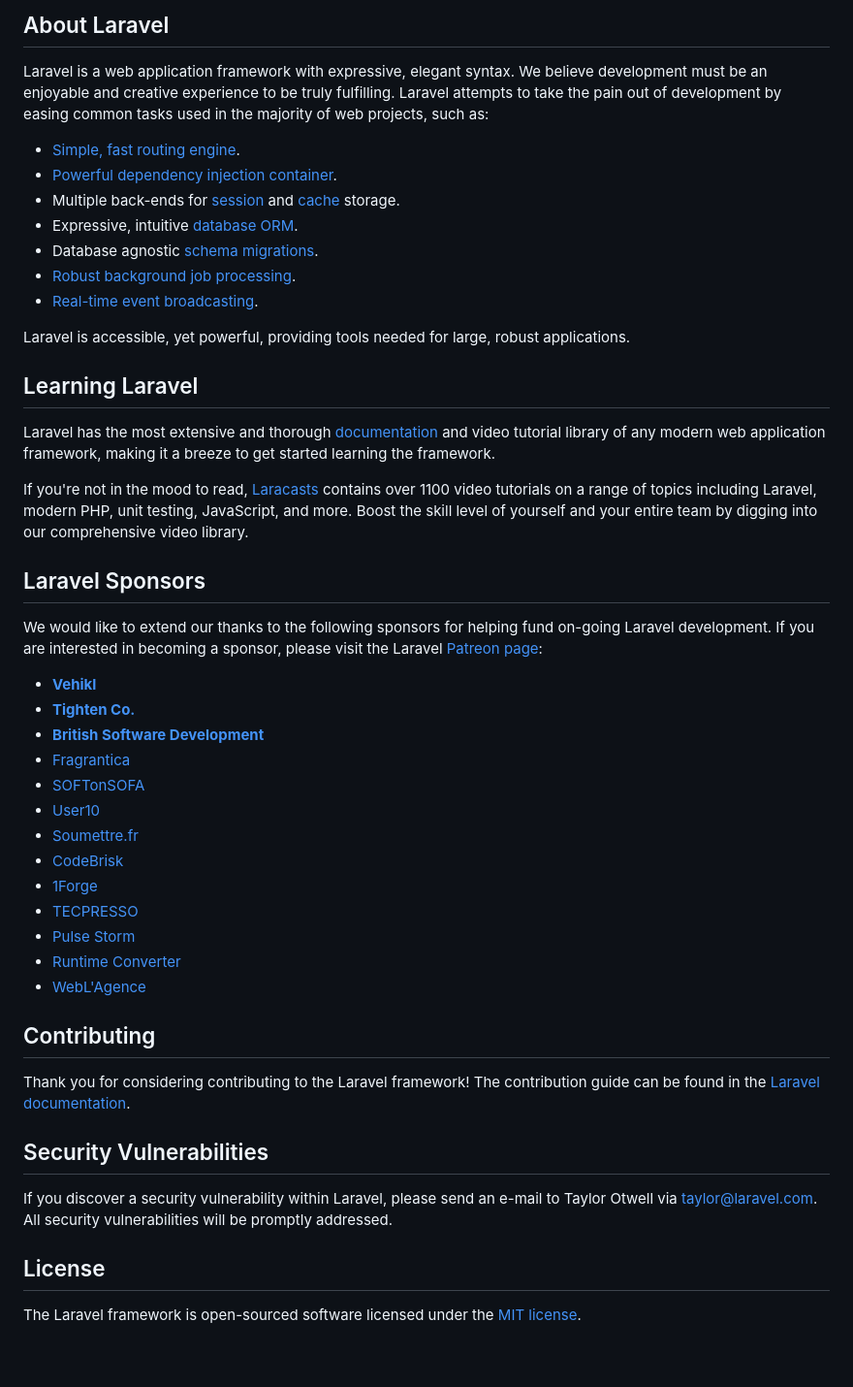
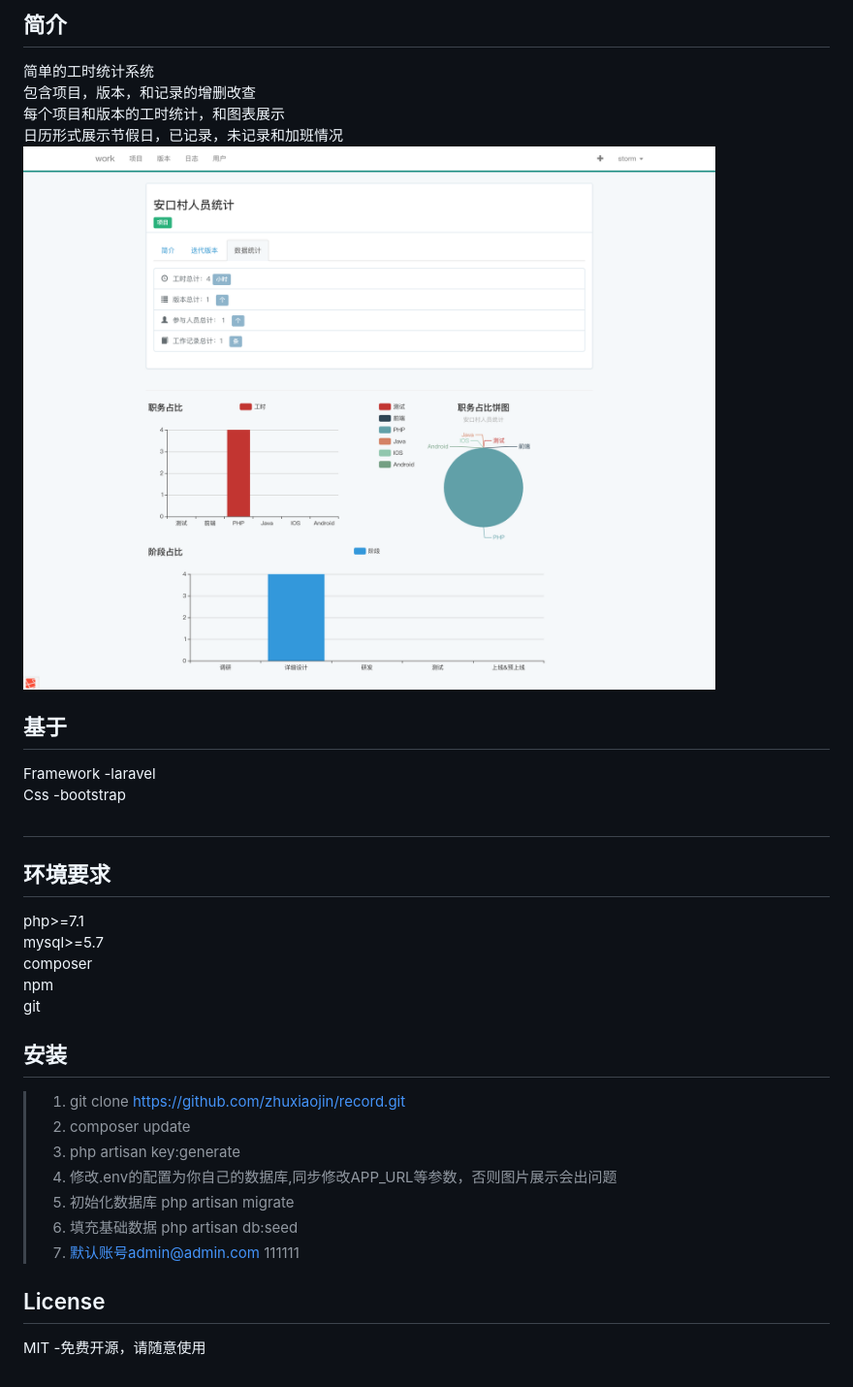
Before and after one commit to zhuxiaojin/record, a Markdown page: readme.md, the part around the change printed below. Shown: that part at 97% size. Rendered like a GitHub page; pictures changed too: screen.png (added).

Commit message:
修改readme

```diff
--- a/readme.md
+++ b/readme.md
@@ -9,50 +4,41 @@
 
-## About Laravel
+## 简介
 
-Laravel is a web application framework with expressive, elegant syntax. We believe development must be an enjoyable and creative experience to be truly fulfilling. Laravel attempts to take the pain out of development by easing common tasks used in the majority of web projects, such as:
+简单的工时统计系统
+包含项目，版本，和记录的增删改查
+每个项目和版本的工时统计，和图表展示
+日历形式展示节假日，已记录，未记录和加班情况
+![图示](./screen.png)
 
-- [Simple, fast routing engine](https://laravel.com/docs/routing).
-- [Powerful dependency injection container](https://laravel.com/docs/container).
-- Multiple back-ends for [session](https://laravel.com/docs/session) and [cache](https://laravel.com/docs/cache) storage.
-- Expressive, intuitive [database ORM](https://laravel.com/docs/eloquent).
-- Database agnostic [schema migrations](https://laravel.com/docs/migrations).
-- [Robust background job processing](https://laravel.com/docs/queues).
-- [Real-time event broadcasting](https://laravel.com/docs/broadcasting).
 
-Laravel is accessible, yet powerful, providing tools needed for large, robust applications.
+## 基于
 
-## Learning Laravel
+Framework -laravel
+Css -bootstrap
 
-Laravel has the most extensive and thorough [documentation](https://laravel.com/docs) and video tutorial library of any modern web application framework, making it a breeze to get started learning the framework.
+##
 
-If you're not in the mood to read, [Laracasts](https://laracasts.com) contains over 1100 video tutorials on a range of topics including Laravel, modern PHP, unit testing, JavaScript, and more. Boost the skill level of yourself and your entire team by digging into our comprehensive video library.
 
-## Laravel Sponsors
 
-We would like to extend our thanks to the following sponsors for helping fund on-going Laravel development. If you are interested in becoming a sponsor, please visit the Laravel [Patreon page](https://patreon.com/taylorotwell):
+## 环境要求
 
-- **[Vehikl](https://vehikl.com/)**
-- **[Tighten Co.](https://tighten.co)**
-- **[British Software Development](https://www.britishsoftware.co)**
-- [Fragrantica](https://www.fragrantica.com)
-- [SOFTonSOFA](https://softonsofa.com/)
-- [User10](https://user10.com)
-- [Soumettre.fr](https://soumettre.fr/)
-- [CodeBrisk](https://codebrisk.com)
-- [1Forge](https://1forge.com)
-- [TECPRESSO](https://tecpresso.co.jp/)
-- [Pulse Storm](http://www.pulsestorm.net/)
-- [Runtime Converter](http://runtimeconverter.com/)
-- [WebL'Agence](https://weblagence.com/)
+php>=7.1
+mysql>=5.7
+composer
+npm
+git
 
-## Contributing
+## 安装
+>1. git clone https://github.com/zhuxiaojin/record.git
+>2. composer update
+>3. php artisan key:generate
+>4. 修改.env的配置为你自己的数据库,同步修改APP_URL等参数，否则图片展示会出问题
+>5. 初始化数据库 php artisan migrate
+>6. 填充基础数据 php artisan db:seed
+>7. 默认账号admin@admin.com 111111
 
-Thank you for considering contributing to the Laravel framework! The contribution guide can be found in the [Laravel documentation](https://laravel.com/docs/contributions).
 
-## Security Vulnerabilities
-
-If you discover a security vulnerability within Laravel, please send an e-mail to Taylor Otwell via [taylor@laravel.com](mailto:taylor@laravel.com). All security vulnerabilities will be promptly addressed.
 
 ## License
 
-The Laravel framework is open-sourced software licensed under the [MIT license](https://opensource.org/licenses/MIT).
+MIT -免费开源，请随意使用
```
Also changed, not shown: other parts of readme.md (+2 -7 lines), work.png (added).
